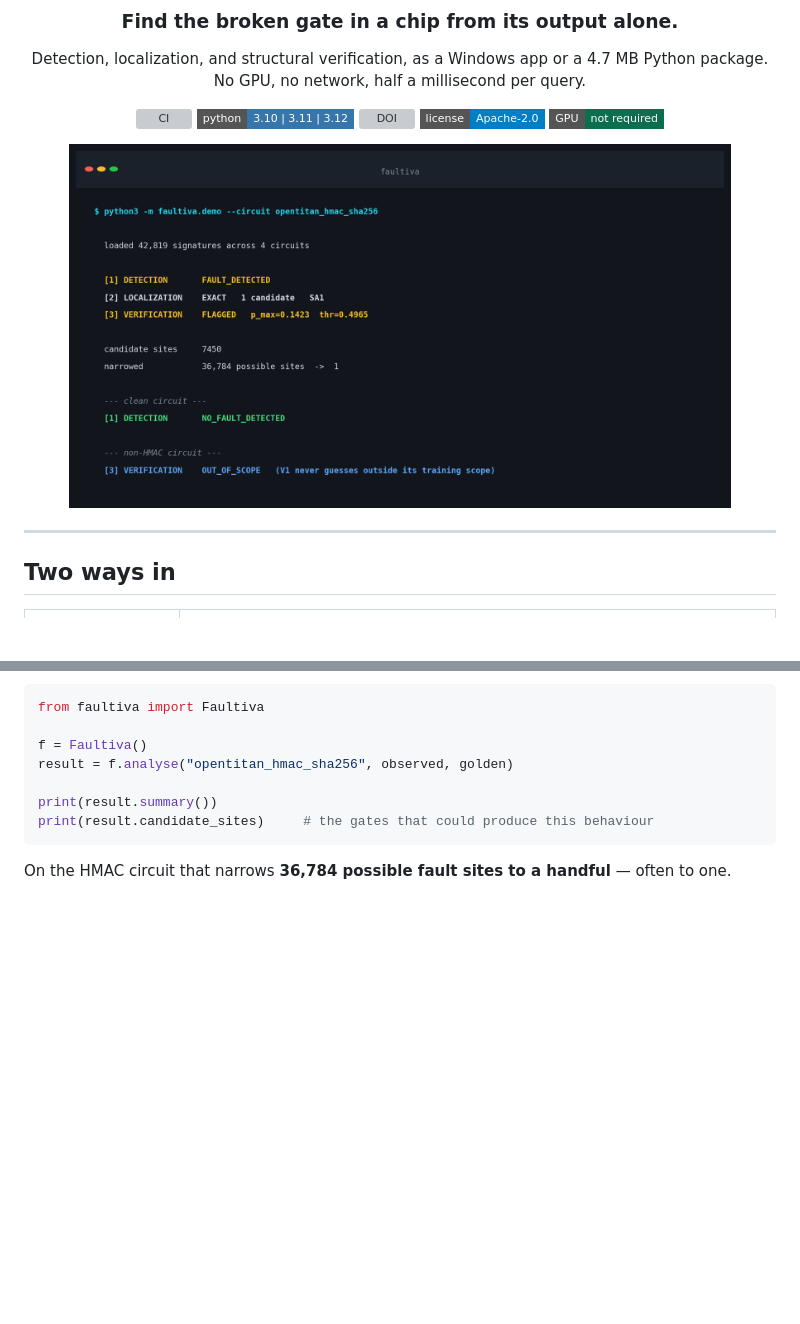
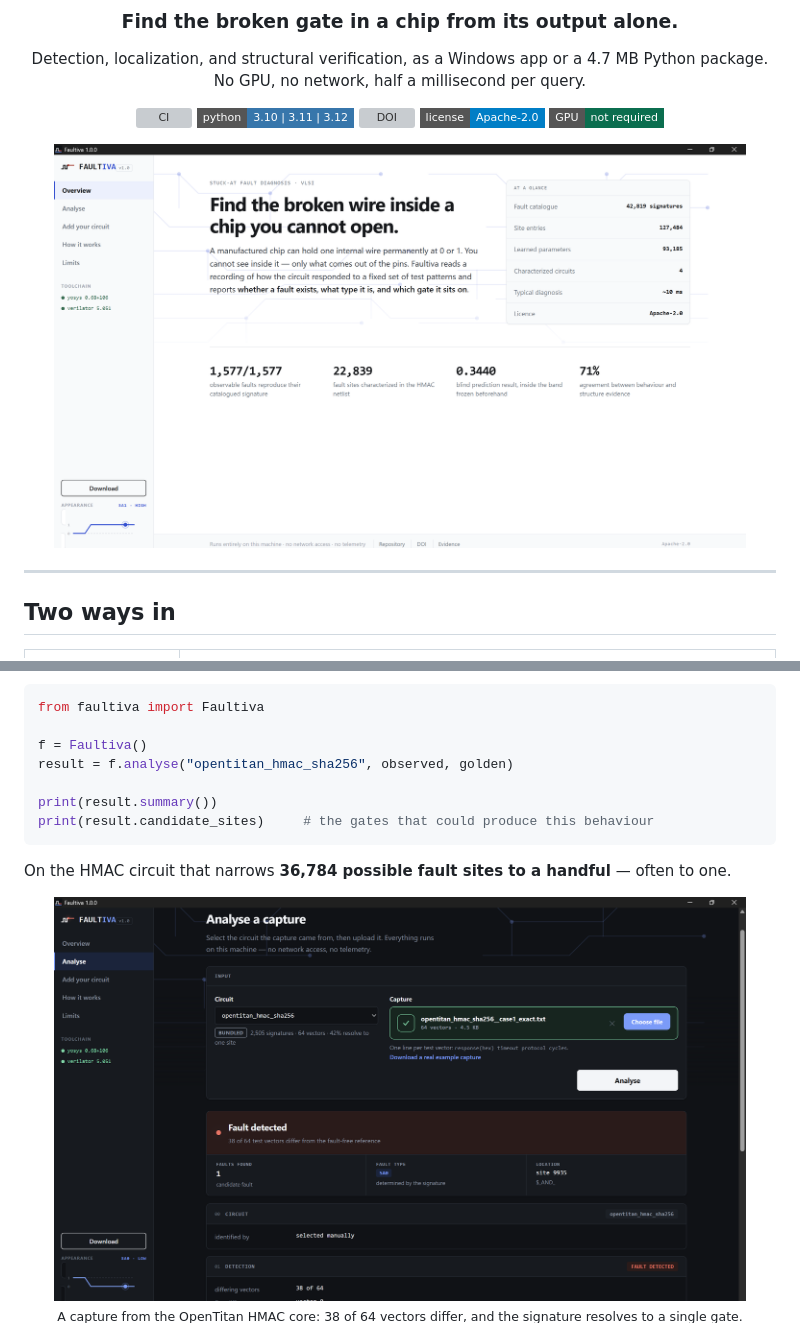
Before and after one commit to pavannithin224-abcd/faultiva, a Markdown page: README.md, 2 parts joined by grey strips. GitHub-like rendering; pictures changed too: docs/app-analyse.png (added), docs/app-overview.png (added); badges without logos; blank space fills up the shorter version; grey boxes are pictures that could not be loaded.

```diff
--- a/README.md
+++ b/README.md
@@ -14,7 +14,7 @@ Detection, localization, and structural verification, as a Windows app or a 4.7
 <img alt="gpu" src="https://img.shields.io/badge/GPU-not%20required-0b6e4f?style=flat-square">
 </p>
 
-<img src="docs/demo.png" alt="Terminal session: Faultiva detects a fault, localizes it to a single candidate site out of 36,784, reports V1 verification as FLAGGED, clears a fault-free circuit, and returns OUT_OF_SCOPE on a non-HMAC circuit." width="88%">
+<img src="docs/app-overview.png" alt="The Faultiva desktop app: a fault catalogue of 42,819 signatures over 127,484 site entries, 93,185 learned parameters, four characterized circuits, typical diagnosis around 10 ms, and a detected toolchain of yosys 0.68+106 and verilator 5.051." width="92%">
 
 </div>
 
@@ -51,6 +51,12 @@ print(result.candidate_sites)     # the gates that could produce this behaviour
 On the HMAC circuit that narrows **36,784 possible fault sites to a handful** — often to one.
 
 <div align="center">
+<img src="docs/app-analyse.png" alt="Analysing a capture: 38 of 64 test vectors differ from the fault-free reference, and the signature resolves to one candidate, an SA0 fault on gate 9935." width="92%">
+<br>
+<sub>A capture from the OpenTitan HMAC core: 38 of 64 vectors differ, and the signature resolves to a single gate.</sub>
+</div>
+
+<div align="center">
 <img src="docs/pipeline.png" alt="Three-stage pipeline: detection and localization reason from behaviour with zero learned parameters; verification reasons from structure using a 93,185-parameter MLP." width="100%">
 </div>
 
```
Also changed, not shown: other parts of README.md (+15 -1 lines), docs/app-addcircuit.png (added), docs/app-preflight.png (added), 2 other files.
